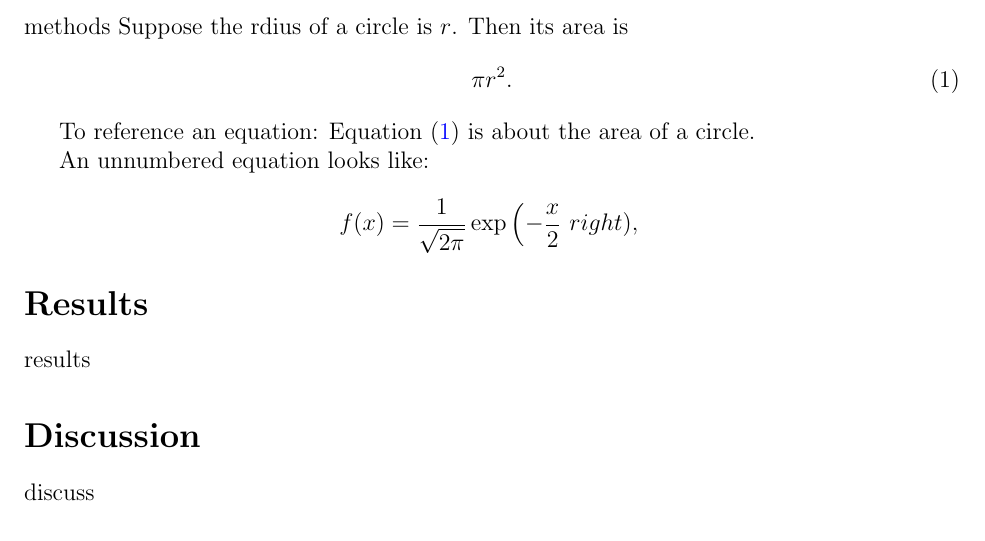
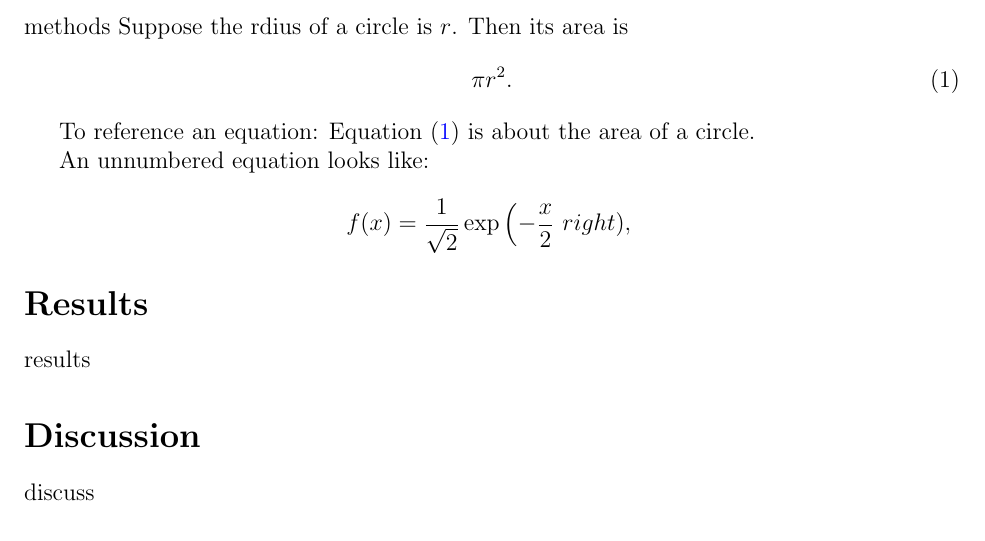
Before and after one commit to statds/git-exercise-amytraianou, a LaTeX paper (manuscript/LaTex.tex): part of page 3 of 3, cut so that both start at the same text. Compiled offline with pdfLaTeX; a LaTeX package or settings file that is missing is left out.

Commit message:
using vsa

```diff
--- a/manuscript/LaTex.tex
+++ b/manuscript/LaTex.tex
@@ -82,7 +82,7 @@ Equation~\eqref{eq:area} is about the area of a circle.
 
 An unnumbered equation looks like:
 \[
-f(x)=\frac{1}{\sqrt{2\pi}}\exp\left( - \frac{x}{2} \ right),
+f(x)=\frac{1}{\sqrt{2}}\exp\left( - \frac{x}{2} \ right),
 \]
 
 
```
Also changed, not shown: README.md.
